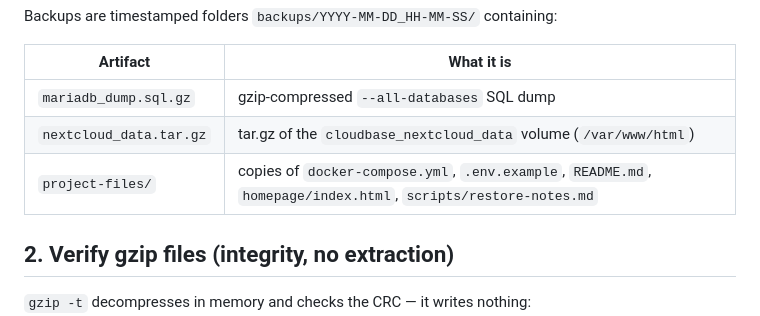
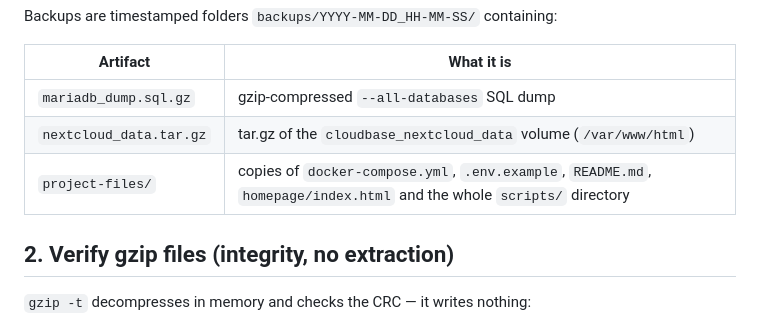
Before and after one commit to Carrasco515/cloudbase-lab, a Markdown page: docs/restore-test.md, the part around the change. Drawn GitHub-style.

```diff
--- a/docs/restore-test.md
+++ b/docs/restore-test.md
@@ -71,7 +71,7 @@ Backups are timestamped folders `backups/YYYY-MM-DD_HH-MM-SS/` containing:
 |---|---|
 | `mariadb_dump.sql.gz` | gzip-compressed `--all-databases` SQL dump |
 | `nextcloud_data.tar.gz` | tar.gz of the `cloudbase_nextcloud_data` volume (`/var/www/html`) |
-| `project-files/` | copies of `docker-compose.yml`, `.env.example`, `README.md`, `homepage/index.html`, `scripts/restore-notes.md` |
+| `project-files/` | copies of `docker-compose.yml`, `.env.example`, `README.md`, `homepage/index.html` and the whole `scripts/` directory |
 
 ## 2. Verify gzip files (integrity, no extraction)
 
```
Also changed, not shown: README.md (+1 -1 lines).
